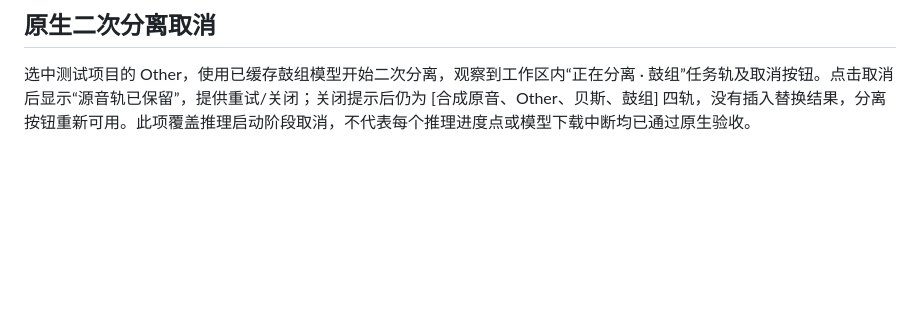
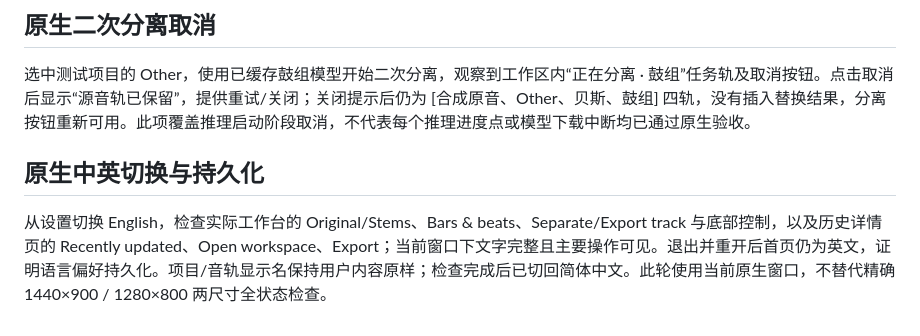
Before and after one commit to Means88/printemps, a Markdown page: docs/acceptance.md, the part around the change. GitHub-like rendering; blank space fills up the shorter version.

Commit message:
Record native bilingual layout and language persistence checks

```diff
--- a/docs/acceptance.md
+++ b/docs/acceptance.md
@@ -100,3 +100,7 @@ macOS 原生 UI 已通过键盘设置 100 BPM、A 小调、6/8、第一拍 0.5
 ## 原生二次分离取消
 
 选中测试项目的 Other，使用已缓存鼓组模型开始二次分离，观察到工作区内“正在分离 · 鼓组”任务轨及取消按钮。点击取消后显示“源音轨已保留”，提供重试/关闭；关闭提示后仍为 [合成原音、Other、贝斯、鼓组] 四轨，没有插入替换结果，分离按钮重新可用。此项覆盖推理启动阶段取消，不代表每个推理进度点或模型下载中断均已通过原生验收。
+
+## 原生中英切换与持久化
+
+从设置切换 English，检查实际工作台的 Original/Stems、Bars & beats、Separate/Export track 与底部控制，以及历史详情页的 Recently updated、Open workspace、Export；当前窗口下文字完整且主要操作可见。退出并重开后首页仍为英文，证明语言偏好持久化。项目/音轨显示名保持用户内容原样；检查完成后已切回简体中文。此轮使用当前原生窗口，不替代精确 1440×900 / 1280×800 两尺寸全状态检查。
```
